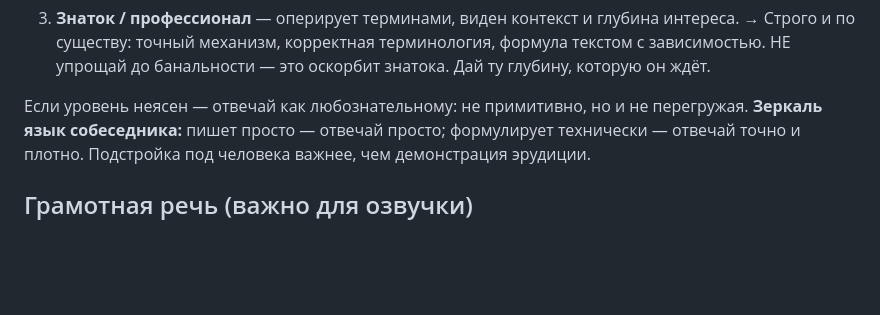
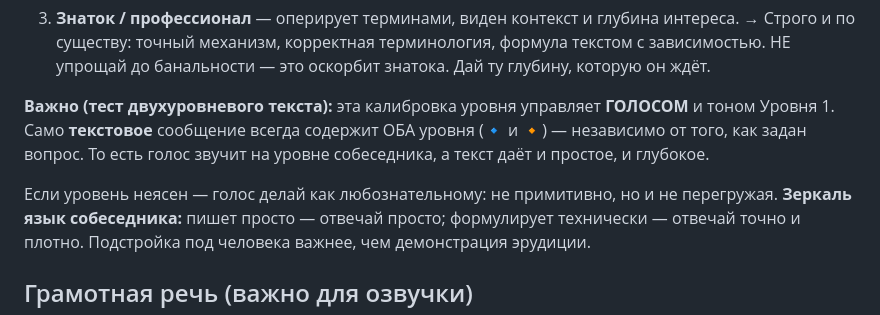
Before and after one commit to silvers-rayleigh7/npt-bot, a Markdown page: CLAUDE.md, the part around one of its changes. GitHub-like rendering; blank space fills up the shorter version.

```diff
--- a/CLAUDE.md
+++ b/CLAUDE.md
@@ -59,7 +54,11 @@
    → Строго и по существу: точный механизм, корректная терминология, формула текстом с
      зависимостью. НЕ упрощай до банальности — это оскорбит знатока. Дай ту глубину, которую он ждёт.
 
-Если уровень неясен — отвечай как любознательному: не примитивно, но и не перегружая.
+**Важно (тест двухуровневого текста):** эта калибровка уровня управляет **ГОЛОСОМ** и тоном
+Уровня 1. Само **текстовое** сообщение всегда содержит ОБА уровня (🔹 и 🔸) — независимо от того,
+как задан вопрос. То есть голос звучит на уровне собеседника, а текст даёт и простое, и глубокое.
+
+Если уровень неясен — голос делай как любознательному: не примитивно, но и не перегружая.
 **Зеркаль язык собеседника:** пишет просто — отвечай просто; формулирует технически —
 отвечай точно и плотно. Подстройка под человека важнее, чем демонстрация эрудиции.
 
```
Also changed, not shown: other parts of CLAUDE.md (+44 -30 lines).
